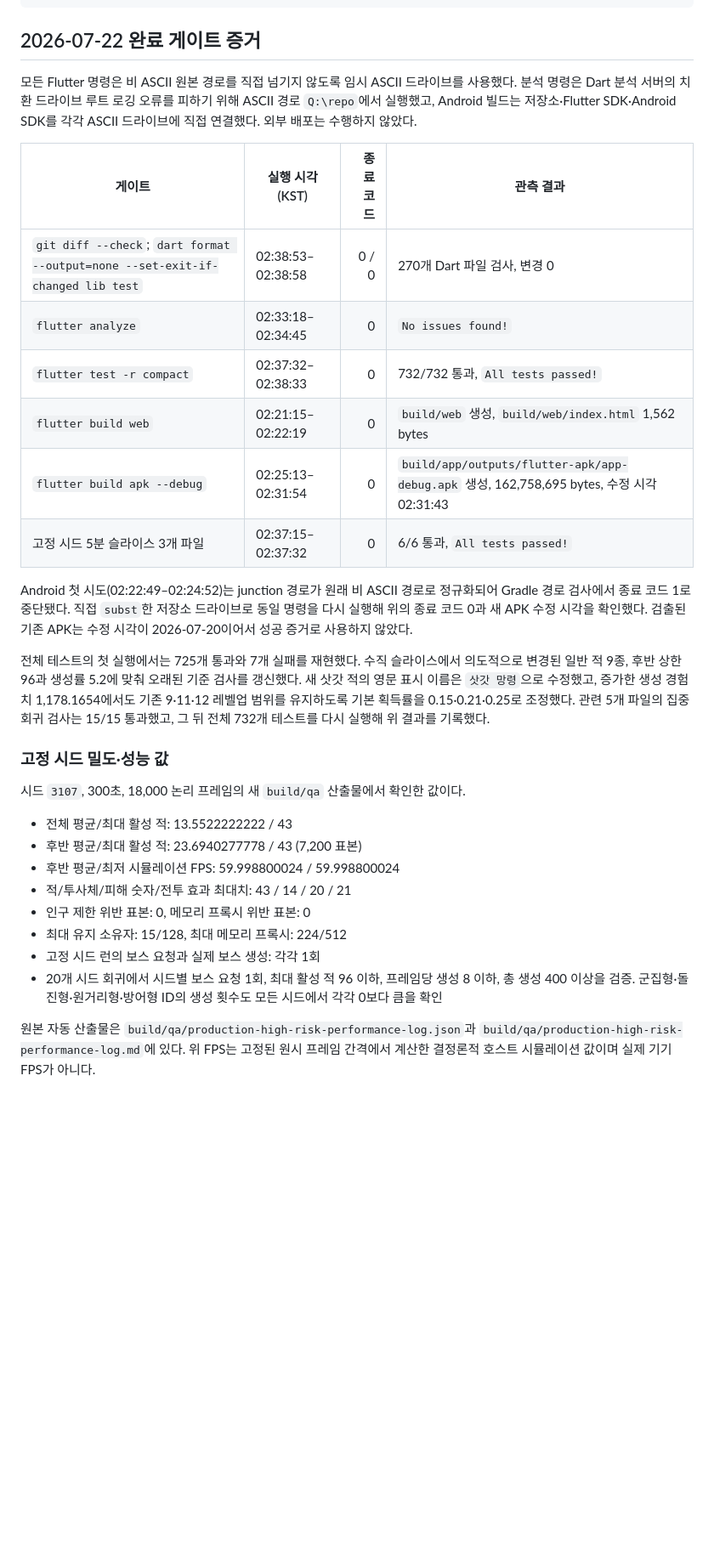
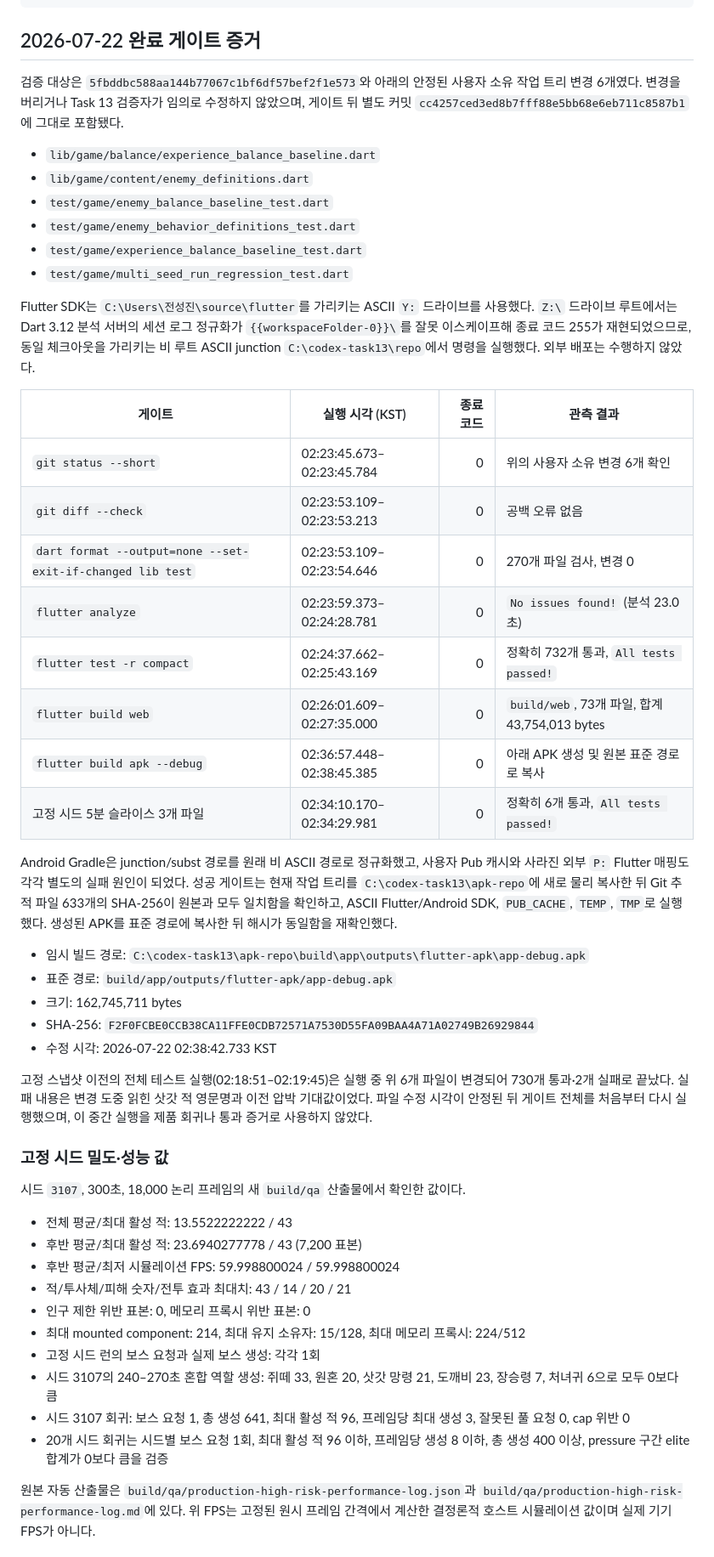
Before and after one commit to jinygod/Joseon-Dynasty-Survival, a Markdown page: docs/testing/combat-mastery-vertical-slice-report.md, the part around the change. Shown at 85% size. Rendered like a GitHub page; blank space fills up the shorter version.

Commit message:
docs: correct combat mastery verification evidence

```diff
--- a/docs/testing/combat-mastery-vertical-slice-report.md
+++ b/docs/testing/combat-mastery-vertical-slice-report.md
@@ -29,31 +29,51 @@ flutter test test/game/telemetry_export_service_test.dart test/game/run_telemetr
 
 ## 2026-07-22 완료 게이트 증거
 
-모든 Flutter 명령은 비 ASCII 원본 경로를 직접 넘기지 않도록 임시 ASCII 드라이브를
-사용했다. 분석 명령은 Dart 분석 서버의 치환 드라이브 루트 로깅 오류를 피하기 위해
-ASCII 경로 `Q:\repo`에서 실행했고, Android 빌드는 저장소·Flutter SDK·Android SDK를
-각각 ASCII 드라이브에 직접 연결했다. 외부 배포는 수행하지 않았다.
+검증 대상은 `5fbddbc588aa144b77067c1bf6df57bef2f1e573`와 아래의 안정된 사용자 소유
+작업 트리 변경 6개였다. 변경을 버리거나 Task 13 검증자가 임의로 수정하지 않았으며,
+게이트 뒤 별도 커밋 `cc4257ced3ed8b7fff88e5bb68e6eb711c8587b1`에 그대로 포함됐다.
+
+- `lib/game/balance/experience_balance_baseline.dart`
+- `lib/game/content/enemy_definitions.dart`
+- `test/game/enemy_balance_baseline_test.dart`
+- `test/game/enemy_behavior_definitions_test.dart`
+- `test/game/experience_balance_baseline_test.dart`
+- `test/game/multi_seed_run_regression_test.dart`
+
+Flutter SDK는 `C:\Users\전성진\source\flutter`를 가리키는 ASCII `Y:` 드라이브를
+사용했다. `Z:\` 드라이브 루트에서는 Dart 3.12 분석 서버의 세션 로그 정규화가
+`{{workspaceFolder-0}}\`를 잘못 이스케이프해 종료 코드 255가 재현되었으므로, 동일
+체크아웃을 가리키는 비 루트 ASCII junction `C:\codex-task13\repo`에서 명령을
+실행했다. 외부 배포는 수행하지 않았다.
 
 | 게이트 | 실행 시각 (KST) | 종료 코드 | 관측 결과 |
 | --- | --- | ---: | --- |
-| `git diff --check`; `dart format --output=none --set-exit-if-changed lib test` | 02:38:53–02:38:58 | 0 / 0 | 270개 Dart 파일 검사, 변경 0 |
-| `flutter analyze` | 02:33:18–02:34:45 | 0 | `No issues found!` |
-| `flutter test -r compact` | 02:37:32–02:38:33 | 0 | 732/732 통과, `All tests passed!` |
-| `flutter build web` | 02:21:15–02:22:19 | 0 | `build/web` 생성, `build/web/index.html` 1,562 bytes |
-| `flutter build apk --debug` | 02:25:13–02:31:54 | 0 | `build/app/outputs/flutter-apk/app-debug.apk` 생성, 162,758,695 bytes, 수정 시각 02:31:43 |
-| 고정 시드 5분 슬라이스 3개 파일 | 02:37:15–02:37:32 | 0 | 6/6 통과, `All tests passed!` |
+| `git status --short` | 02:23:45.673–02:23:45.784 | 0 | 위의 사용자 소유 변경 6개 확인 |
+| `git diff --check` | 02:23:53.109–02:23:53.213 | 0 | 공백 오류 없음 |
+| `dart format --output=none --set-exit-if-changed lib test` | 02:23:53.109–02:23:54.646 | 0 | 270개 파일 검사, 변경 0 |
+| `flutter analyze` | 02:23:59.373–02:24:28.781 | 0 | `No issues found!` (분석 23.0초) |
+| `flutter test -r compact` | 02:24:37.662–02:25:43.169 | 0 | 정확히 732개 통과, `All tests passed!` |
+| `flutter build web` | 02:26:01.609–02:27:35.000 | 0 | `build/web`, 73개 파일, 합계 43,754,013 bytes |
+| `flutter build apk --debug` | 02:36:57.448–02:38:45.385 | 0 | 아래 APK 생성 및 원본 표준 경로로 복사 |
+| 고정 시드 5분 슬라이스 3개 파일 | 02:34:10.170–02:34:29.981 | 0 | 정확히 6개 통과, `All tests passed!` |
 
-Android 첫 시도(02:22:49–02:24:52)는 junction 경로가 원래 비 ASCII 경로로
-정규화되어 Gradle 경로 검사에서 종료 코드 1로 중단됐다. 직접 `subst`한 저장소
-드라이브로 동일 명령을 다시 실행해 위의 종료 코드 0과 새 APK 수정 시각을 확인했다.
-검출된 기존 APK는 수정 시각이 2026-07-20이어서 성공 증거로 사용하지 않았다.
+Android Gradle은 junction/subst 경로를 원래 비 ASCII 경로로 정규화했고, 사용자 Pub
+캐시와 사라진 외부 `P:` Flutter 매핑도 각각 별도의 실패 원인이 되었다. 성공 게이트는
+현재 작업 트리를 `C:\codex-task13\apk-repo`에 새로 물리 복사한 뒤 Git 추적 파일
+633개의 SHA-256이 원본과 모두 일치함을 확인하고, ASCII Flutter/Android SDK,
+`PUB_CACHE`, `TEMP`, `TMP`로 실행했다. 생성된 APK를 표준 경로에 복사한 뒤 해시가
+동일함을 재확인했다.
 
-전체 테스트의 첫 실행에서는 725개 통과와 7개 실패를 재현했다. 수직 슬라이스에서
-의도적으로 변경된 일반 적 9종, 후반 상한 96과 생성률 5.2에 맞춰 오래된 기준
-검사를 갱신했다. 새 삿갓 적의 영문 표시 이름은 `삿갓 망령`으로 수정했고, 증가한
-생성 경험치 1,178.1654에서도 기존 9·11·12 레벨업 범위를 유지하도록 기본 획득률을
-0.15·0.21·0.25로 조정했다. 관련 5개 파일의 집중 회귀 검사는 15/15 통과했고,
-그 뒤 전체 732개 테스트를 다시 실행해 위 결과를 기록했다.
+- 임시 빌드 경로: `C:\codex-task13\apk-repo\build\app\outputs\flutter-apk\app-debug.apk`
+- 표준 경로: `build/app/outputs/flutter-apk/app-debug.apk`
+- 크기: 162,745,711 bytes
+- SHA-256: `F2F0FCBE0CCB38CA11FFE0CDB72571A7530D55FA09BAA4A71A02749B26929844`
+- 수정 시각: 2026-07-22 02:38:42.733 KST
+
+고정 스냅샷 이전의 전체 테스트 실행(02:18:51–02:19:45)은 실행 중 위 6개 파일이
+변경되어 730개 통과·2개 실패로 끝났다. 실패 내용은 변경 도중 읽힌 삿갓 적 영문명과
+이전 압박 기대값이었다. 파일 수정 시각이 안정된 뒤 게이트 전체를 처음부터 다시
+실행했으며, 이 중간 실행을 제품 회귀나 통과 증거로 사용하지 않았다.
 
 ### 고정 시드 밀도·성능 값
 
@@ -64,11 +84,14 @@ Android 첫 시도(02:22:49–02:24:52)는 junction 경로가 원래 비 ASCII
 - 후반 평균/최저 시뮬레이션 FPS: 59.998800024 / 59.998800024
 - 적/투사체/피해 숫자/전투 효과 최대치: 43 / 14 / 20 / 21
 - 인구 제한 위반 표본: 0, 메모리 프록시 위반 표본: 0
-- 최대 유지 소유자: 15/128, 최대 메모리 프록시: 224/512
+- 최대 mounted component: 214, 최대 유지 소유자: 15/128, 최대 메모리 프록시: 224/512
 - 고정 시드 런의 보스 요청과 실제 보스 생성: 각각 1회
-- 20개 시드 회귀에서 시드별 보스 요청 1회, 최대 활성 적 96 이하, 프레임당 생성
-  8 이하, 총 생성 400 이상을 검증. 군집형·돌진형·원거리형·방어형 ID의 생성 횟수도
-  모든 시드에서 각각 0보다 큼을 확인
+- 시드 3107의 240–270초 혼합 역할 생성: 쥐떼 33, 원혼 20, 삿갓 망령 21,
+  도깨비 23, 장승령 7, 처녀귀 6으로 모두 0보다 큼
+- 시드 3107 회귀: 보스 요청 1, 총 생성 641, 최대 활성 적 96, 프레임당 최대 생성 3,
+  잘못된 풀 요청 0, cap 위반 0
+- 20개 시드 회귀는 시드별 보스 요청 1회, 최대 활성 적 96 이하, 프레임당 생성 8
+  이하, 총 생성 400 이상, pressure 구간 elite 합계가 0보다 큼을 검증
 
 원본 자동 산출물은 `build/qa/production-high-risk-performance-log.json`과
 `build/qa/production-high-risk-performance-log.md`에 있다. 위 FPS는 고정된 원시
```
